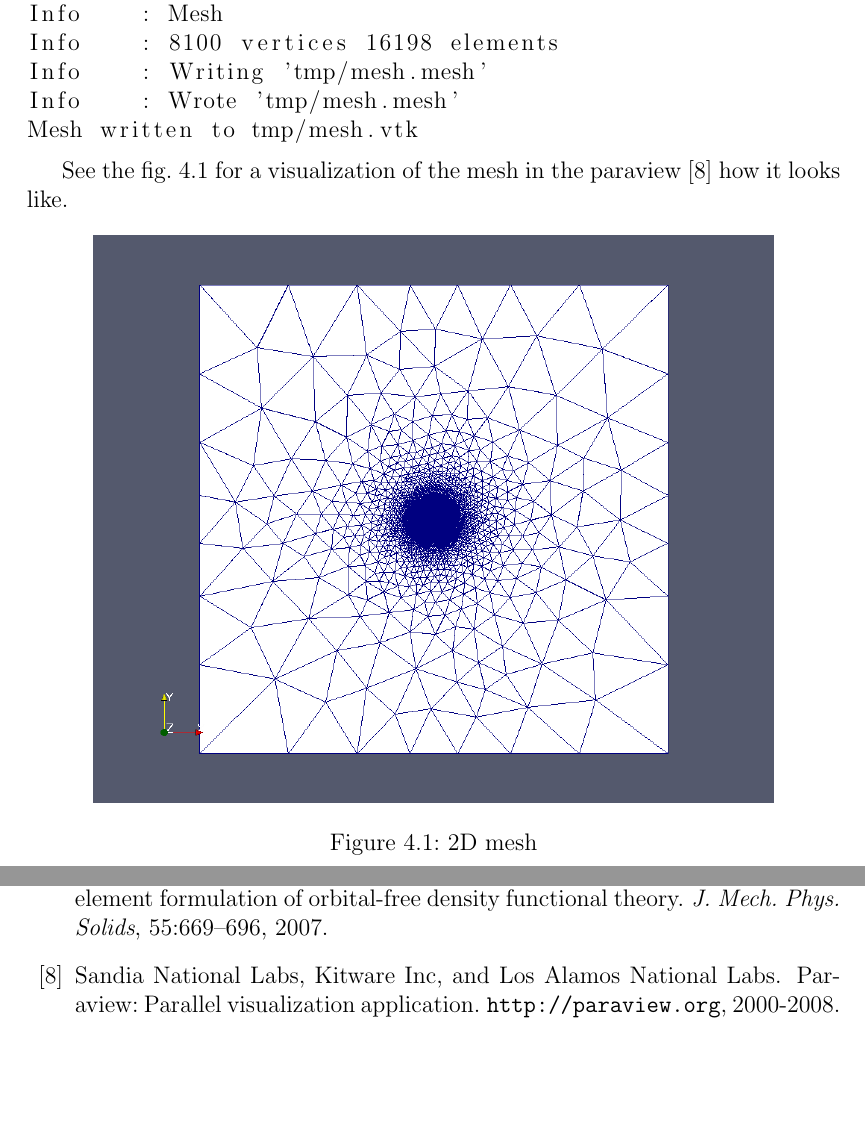
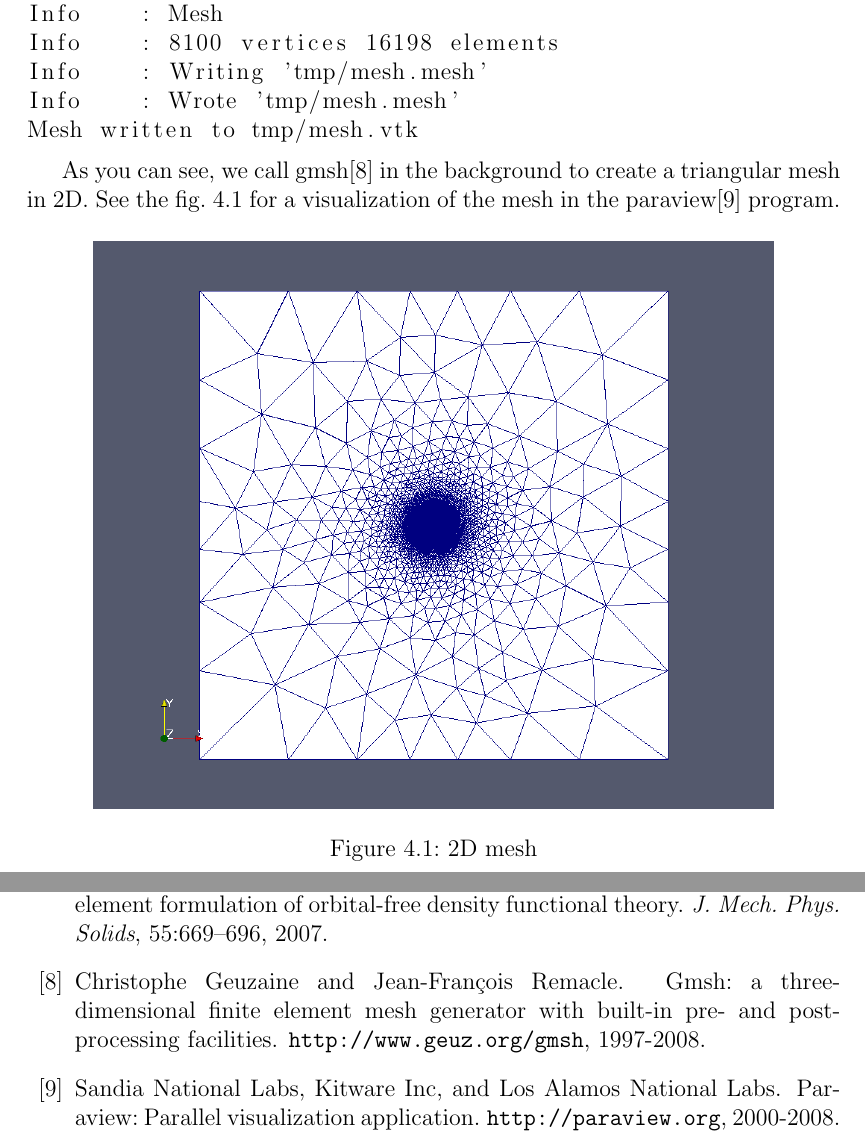
Before and after one commit to certik/master, a LaTeX thesis (master.tex, which reads results.tex): two parts of pages 42 and 87 of 88, joined at a grey line, cut so that both start at the same text, the shorter picture padded with empty space. Compiled offline with pdfLaTeX.

Commit message:
gmsh citation added.

```diff
--- a/results.tex
+++ b/results.tex
@@ -33,9 +33,10 @@ Info    : Wrote 'tmp/mesh.mesh'
 Mesh written to tmp/mesh.vtk
 \end{lstlisting}
 
-See the fig. \ref{fig:mesh2d} for a visualization of the mesh in the paraview
-\cite{paraview}
- how it looks like.
+As you can see, we call gmsh\cite{gmsh} in the background to create a
+triangular mesh in 2D.
+See the fig. \ref{fig:mesh2d} for a visualization of the mesh in the
+paraview\cite{paraview} program.
 
 \begin{figure}[htp]
 \centering
```
Also changed, not shown: master.bib (+8 -0 lines).
